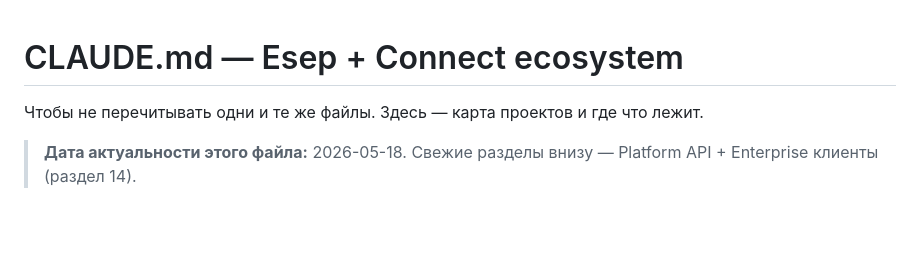
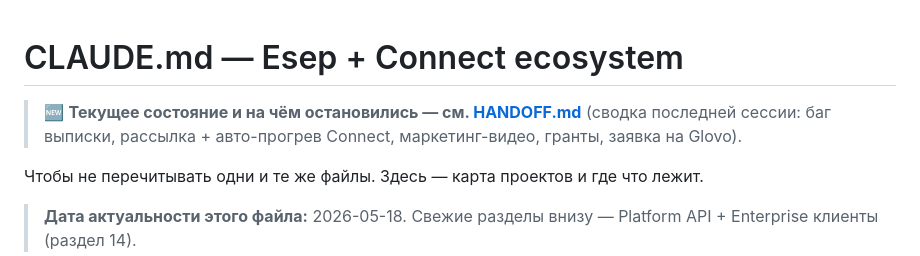
Before and after one commit to alibekovakarakat5-png/esep, a Markdown page: CLAUDE.md, the part around the change. GitHub-like rendering; blank space fills up the shorter version.

```diff
--- a/CLAUDE.md
+++ b/CLAUDE.md
@@ -1,4 +1,6 @@
 # CLAUDE.md — Esep + Connect ecosystem
+
+> 🆕 **Текущее состояние и на чём остановились — см. [HANDOFF.md](HANDOFF.md)** (сводка последней сессии: баг выписки, рассылка + авто-прогрев Connect, маркетинг-видео, гранты, заявка на Glovo).
 
 Чтобы не перечитывать одни и те же файлы. Здесь — карта проектов и где что лежит.
 
```
Also changed, not shown: HANDOFF.md (added, +139 -0 lines).
